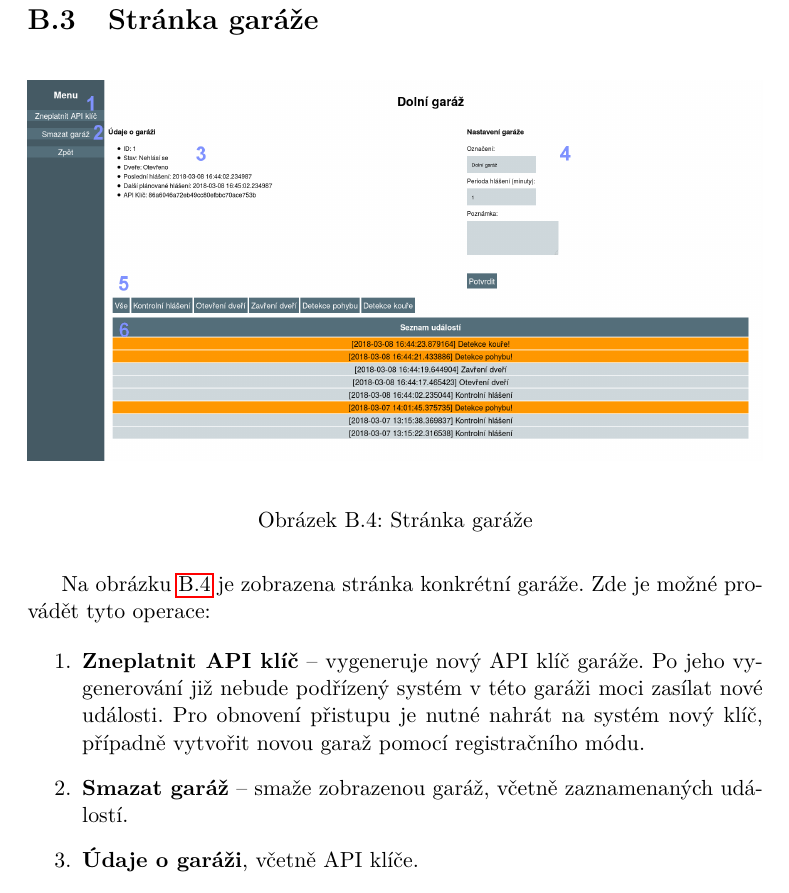
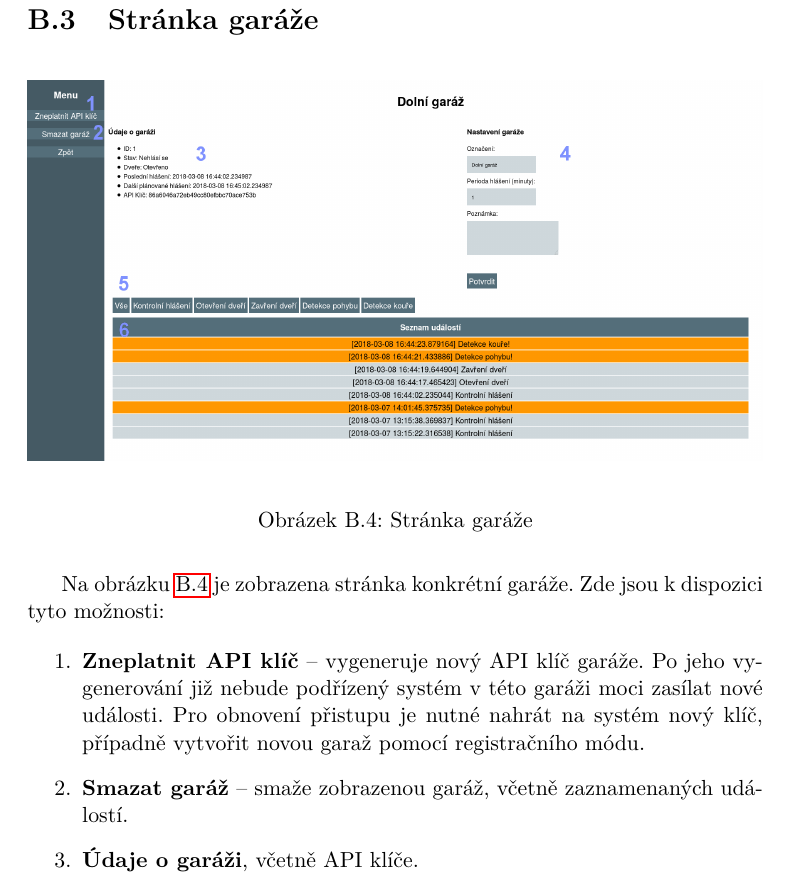
Before and after one commit to ggljzr/mi-dip, a LaTeX thesis (DP_Cervenka_Ondrej_2018.tex, which reads chapters/prirucka.tex): part of page 66 of 71, cut so that both start at the same text. Compiled offline with pdfLaTeX.

Commit message:
slight change in phrasing

```diff
--- a/chapters/prirucka.tex
+++ b/chapters/prirucka.tex
@@ -69,7 +69,7 @@ Po úspěšném přihlášení ze zobrazí hlavní stránka webového rozhraní.
     \label{fig:garage_page}
 \end{figure}
 
-Na obrázku \ref{fig:garage_page} je zobrazena stránka konkrétní garáže. Zde je možné provádět tyto operace:
+Na obrázku \ref{fig:garage_page} je zobrazena stránka konkrétní garáže. Zde jsou k dispozici tyto možnosti:
 
 \begin{enumerate}
     \item \textbf{Zneplatnit API klíč} -- vygeneruje nový API klíč garáže. Po jeho vygenerování již nebude podřízený systém v této garáži moci zasílat nové události. Pro obnovení přistupu je nutné nahrát na systém nový klíč, případně vytvořit novou garaž pomocí registračního módu.
```
